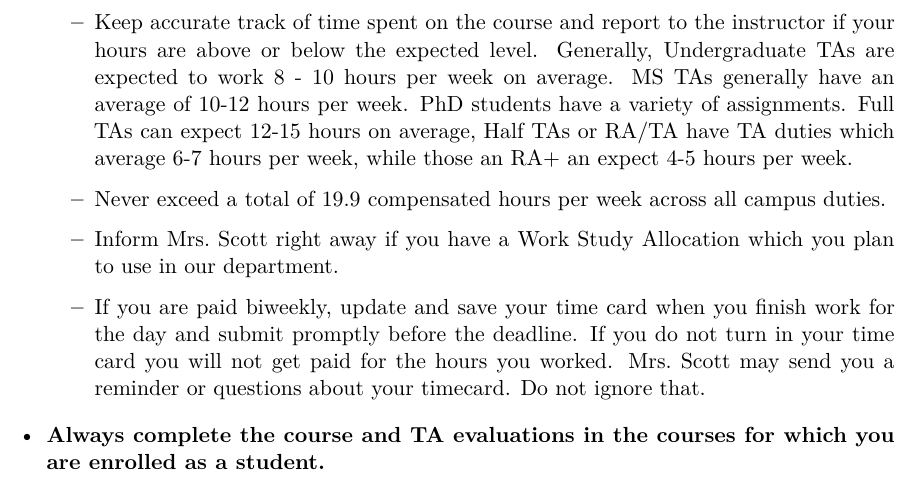
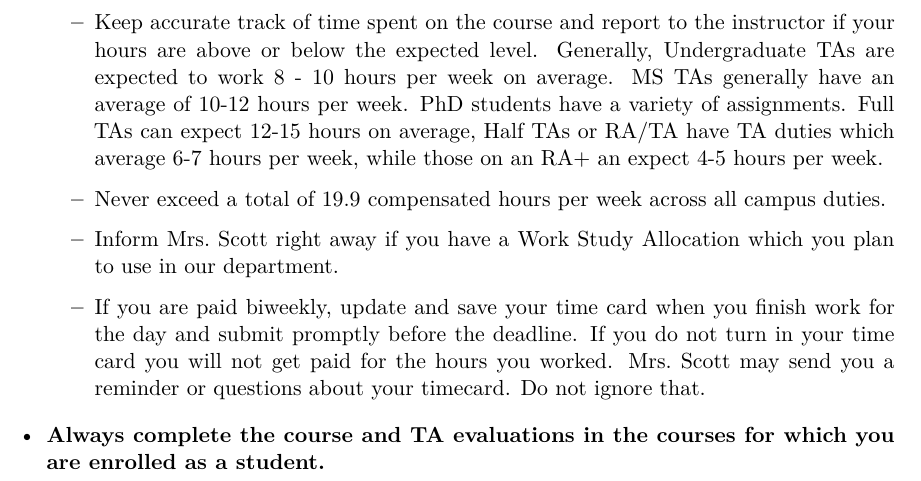
Before and after one commit to DukeStatSci/ta-manual, a Quarto document (responsibilities.qmd): part of page 3 of 3, cut so that both start at the same text. Rendered offline with R 4.5, knitr and Pandoc in place of Quarto, then LaTeX, with nearby package versions.

Commit message:
Update responsibilities.qmd
fixed typo in line 68

```diff
--- a/responsibilities.qmd
+++ b/responsibilities.qmd
@@ -65,7 +65,7 @@ TA responsibilities will vary between classes therefore TAs should obtain from t
 
     -   TAs are each issued an individual offer letter which spells out the terms and conditions, expected hours, and compensation for their service as a Teaching Assistant. Read the offer letter, ask any questions, and if there no further questions, sign it and return it to the sender.
 
-    -   Keep accurate track of time spent on the course and report to the instructor if your hours are above or below the expected level. Generally, Undergraduate TAs are expected to work 8 - 10 hours per week on average. MS TAs generally have an average of 10-12 hours per week. PhD students have a variety of assignments. Full TAs can expect 12-15 hours on average, Half TAs or RA/TA have TA duties which average 6-7 hours per week, while those an RA+ an expect 4-5 hours per week.
+    -   Keep accurate track of time spent on the course and report to the instructor if your hours are above or below the expected level. Generally, Undergraduate TAs are expected to work 8 - 10 hours per week on average. MS TAs generally have an average of 10-12 hours per week. PhD students have a variety of assignments. Full TAs can expect 12-15 hours on average, Half TAs or RA/TA have TA duties which average 6-7 hours per week, while those on an RA+ an expect 4-5 hours per week.
 
     -   Never exceed a total of 19.9 compensated hours per week across all campus duties.
 
```
